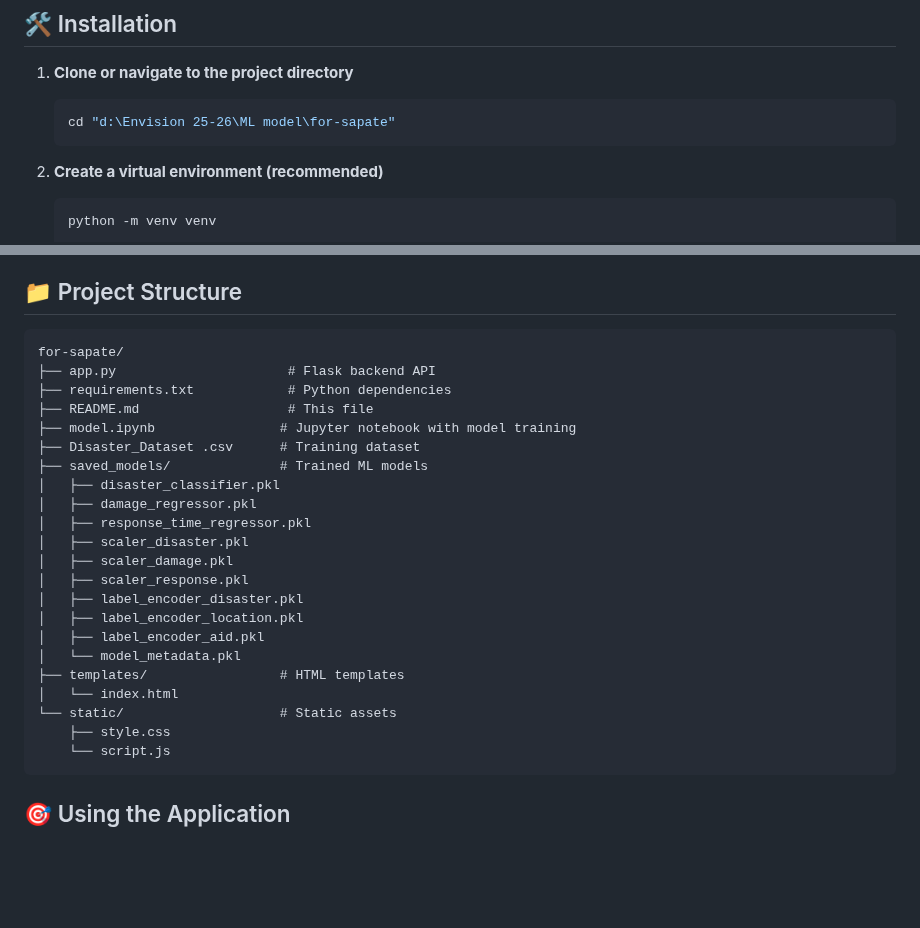
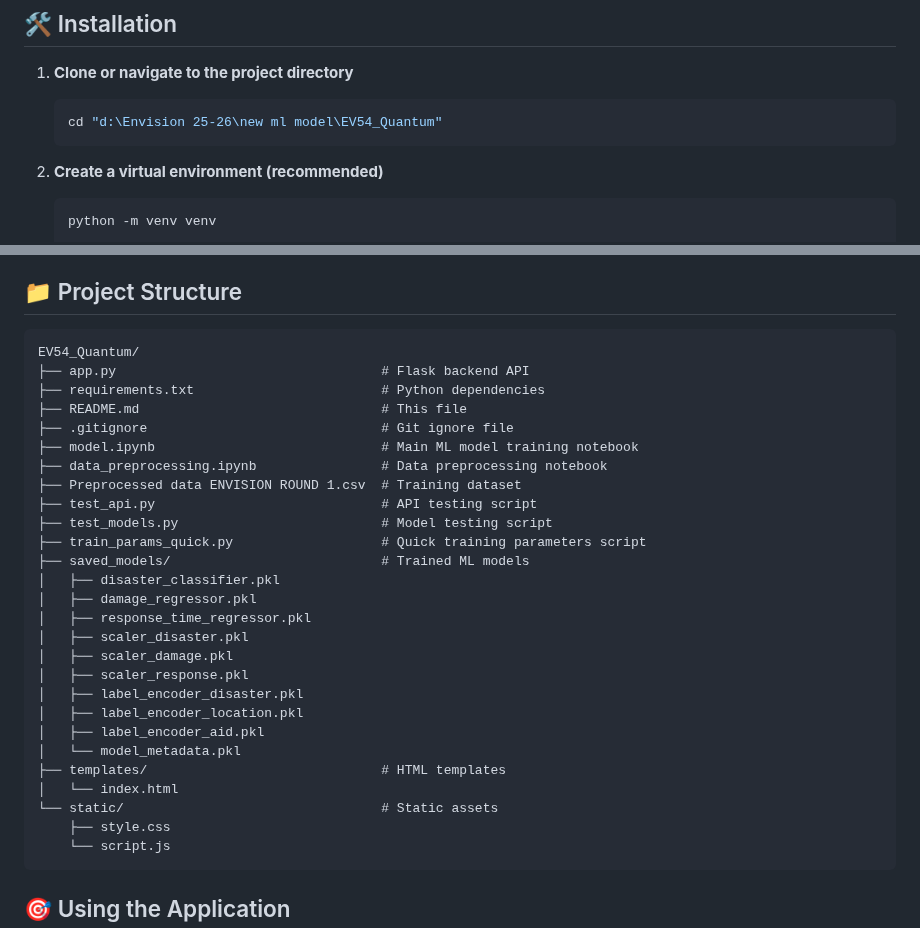
Before and after one commit to Sumithelonde/EV54_Quantum, a Markdown page: README.md, 2 parts joined by grey strips. GitHub-like rendering; blank space fills up the shorter version.

Commit message:
Revise installation path and project structure
Updated project directory and structure in README.

````diff
--- a/README.md
+++ b/README.md
@@ -21,7 +21,7 @@ A full-stack machine learning application that predicts disaster impacts and pro
 
 1. **Clone or navigate to the project directory**
    ```bash
-   cd "d:\Envision 25-26\ML model\for-sapate"
+   cd "d:\Envision 25-26\new ml model\EV54_Quantum"
    ```
 
 2. **Create a virtual environment (recommended)**
@@ -56,13 +56,18 @@ A full-stack machine learning application that predicts disaster impacts and pro
 ## 📁 Project Structure
 
 ```
-for-sapate/
-├── app.py                      # Flask backend API
-├── requirements.txt            # Python dependencies
-├── README.md                   # This file
-├── model.ipynb                # Jupyter notebook with model training
-├── Disaster_Dataset .csv      # Training dataset
-├── saved_models/              # Trained ML models
+EV54_Quantum/
+├── app.py                                  # Flask backend API
+├── requirements.txt                        # Python dependencies
+├── README.md                               # This file
+├── .gitignore                              # Git ignore file
+├── model.ipynb                             # Main ML model training notebook
+├── data_preprocessing.ipynb                # Data preprocessing notebook
+├── Preprocessed data ENVISION ROUND 1.csv  # Training dataset
+├── test_api.py                             # API testing script
+├── test_models.py                          # Model testing script
+├── train_params_quick.py                   # Quick training parameters script
+├── saved_models/                           # Trained ML models
 │   ├── disaster_classifier.pkl
 │   ├── damage_regressor.pkl
 │   ├── response_time_regressor.pkl
@@ -73,9 +78,9 @@ for-sapate/
 │   ├── label_encoder_location.pkl
 │   ├── label_encoder_aid.pkl
 │   └── model_metadata.pkl
-├── templates/                 # HTML templates
+├── templates/                              # HTML templates
 │   └── index.html
-└── static/                    # Static assets
+└── static/                                 # Static assets
     ├── style.css
     └── script.js
 ```
````
